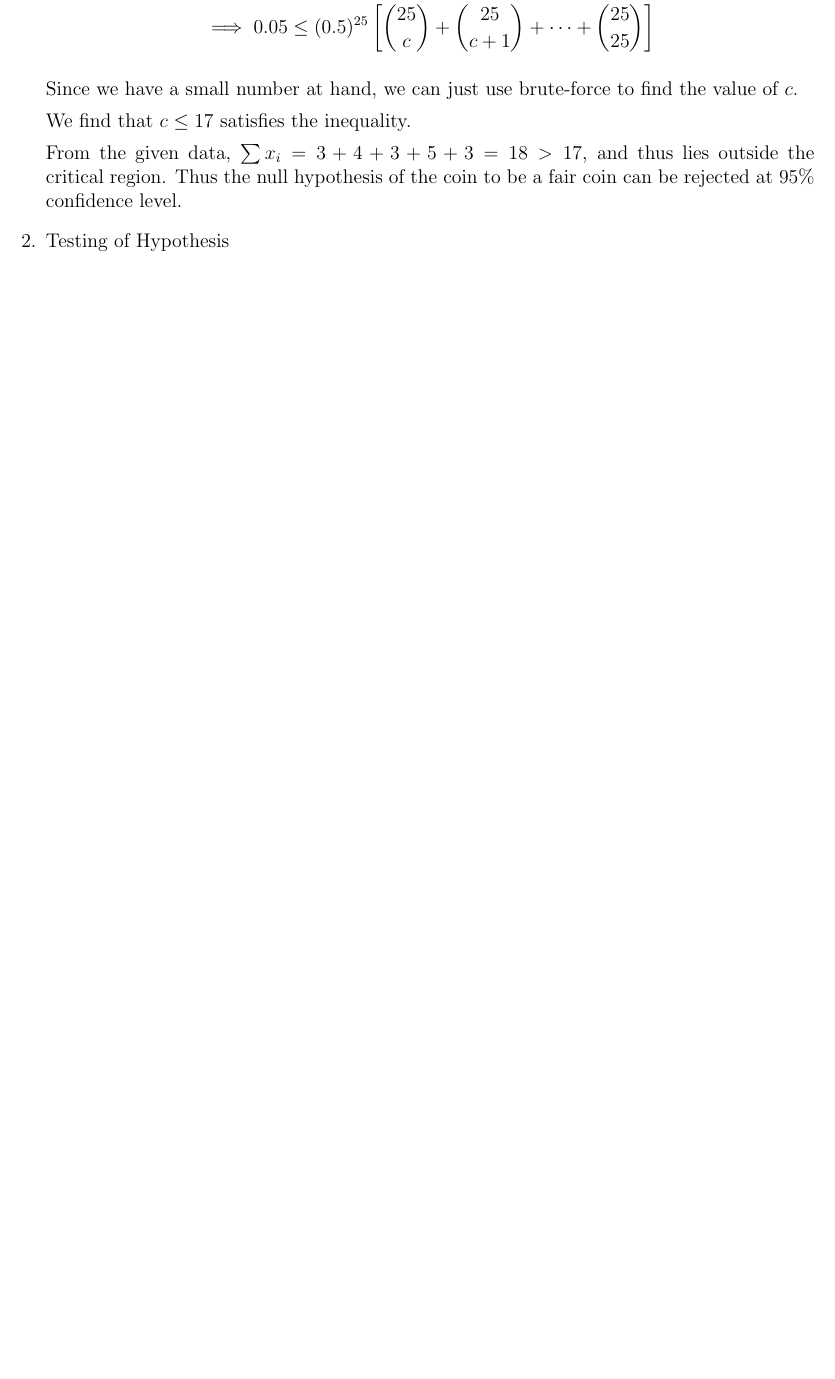
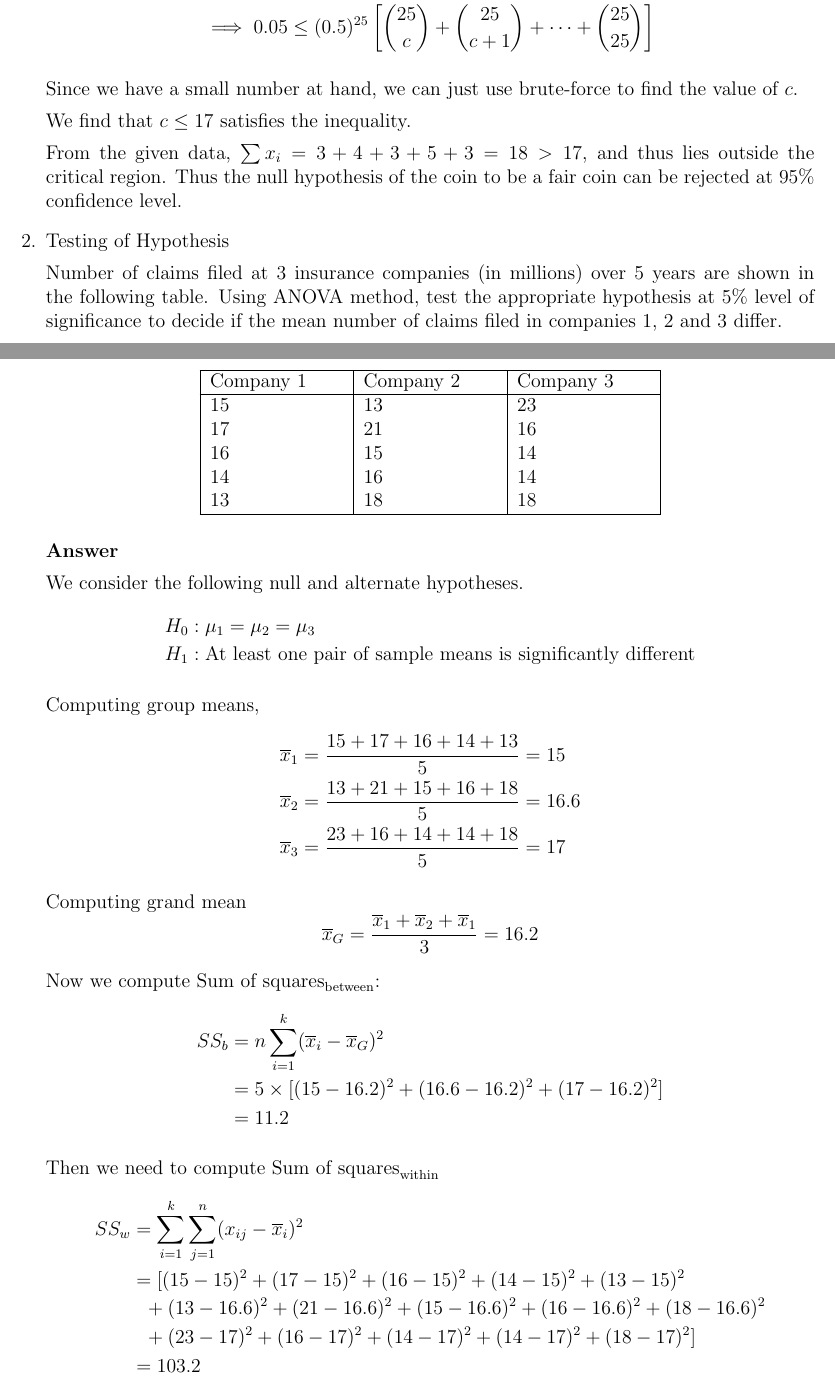
Before and after one commit to arpit-saxena/MTL390, a LaTeX document (major/2018MT10742_ArpitSaxena.tex): part of page 2 of 19 before the commit and two parts of pages 2 and 3 of 20 after it, the two joined at a grey line, cut so that both start at the same text, the shorter picture padded with empty space. Compiled offline with pdfLaTeX.

Commit message:
Add Hypothesis testing second qn

```diff
--- a/major/2018MT10742_ArpitSaxena.tex
+++ b/major/2018MT10742_ArpitSaxena.tex
@@ -114,5 +114,67 @@
 }
 
 
-\item	 Testing of Hypothesis
+\item {
+    Testing of Hypothesis
 
+    Number of claims filed at 3 insurance companies (in millions) over 5 years are
+    shown in the following table.
+    Using ANOVA method, test the appropriate hypothesis at 5\% level of significance
+    to decide if the mean number of claims filed in companies 1, 2 and 3 differ.
+
+    \begin{center}
+    \begin{tabularx}{0.6\linewidth}{|X|X|X|}
+        \hline
+        Company 1 & Company 2 & Company 3 \\
+        \hline
+        15 & 13 & 23 \\
+        17 & 21 & 16 \\
+        16 & 15 & 14 \\
+        14 & 16 & 14 \\
+        13 & 18 & 18 \\
+        \hline
+    \end{tabularx}
+    \end{center}
+
+    \textbf{Answer}
+
+    We consider the following null and alternate hypotheses.
+    \begin{align*}
+        H_0 &: \mu_1 = \mu_2 = \mu_3 \\
+        H_1 &: \text{At least one pair of sample means is significantly different}
+    \end{align*}
+
+    Computing group means,
+    \begin{align*}
+        \overline{x}_1 &= \frac{15 + 17 + 16 + 14 + 13}{5} = 15 \\
+        \overline{x}_2 &= \frac{13 + 21 + 15 + 16 + 18}{5} = 16.6 \\
+        \overline{x}_3 &= \frac{23 + 16 + 14 + 14 + 18}{5} = 17
+    \end{align*}
+
+    Computing grand mean
+    \[\overline{x}_G = \frac{\overline{x}_1 + \overline{x}_2 + \overline{x}_1}{3} = 16.2\]
+
+    Now we compute \(\text{Sum of squares}_{\text{between}}\):
+    \begin{align*}
+        SS_b &= n \sum_{i=1}^{k} (\overline{x}_i - \overline{x}_G)^2 \\
+            &= 5 \times [ (15 - 16.2)^2 + (16.6 - 16.2)^2 + (17 - 16.2)^2 ] \\
+            &= 11.2
+    \end{align*}
+
+    Then we need to compute \(\text{Sum of squares}_{\text{within}}\)
+    \begin{align*}
+        SS_w &= \sum_{i=1}^{k} \sum_{j=1}^{n} (x_{ij} - \overline{x}_i)^2 \\
+             &= [ (15 - 15)^2 + (17 - 15)^2 + (16 - 15)^2 + (14 - 15)^2 + (13-15)^2 \\
+             &~~    + (13 - 16.6)^2 + (21 - 16.6)^2 + (15 - 16.6)^2 + (16 - 16.6)^2 + (18 - 16.6)^2 \\
+             &~~    + (23 - 17)^2 + (16 - 17)^2 + (14 - 17)^2 + (14 - 17)^2 + (18 - 17)^2 ] \\
+             &= 103.2
+    \end{align*}
+
+    Finally we have the \(\text{Sum of squares}_{\text{total}}\)
+    \begin{align*}
+        SS_{\text{total}} &= \sum_{i=1}^{k} \sum_{j=1}^{n} (x_{ij} - \overline{x}_G)^2 \\
+            &= [ (15 - 16.2)^2 + (17 - 16.2)^2 + (16 - 16.2)^2 + (14 - 16.2)^2 + (13-16.2)^2 \\
+            &~~    + (13 - 16.2)^2 + (21 - 16.2)^2 + (15 - 16.2)^2 + (16 - 16.2)^2 + (18 - 16.2)^2 \\
+            &~~    + (23 - 16.2)^2 + (16 - 16.2)^2 + (14 - 16.2)^2 + (14 - 16.2)^2 + (18 - 16.2)^2 ] \\
+            &= 114.4
+    \end{align*}
```
Also changed, not shown: major/2018MT10742_ArpitSaxena.pdf, major/2018MT10742_ArpitSaxena.tex (21 more changed lines).
